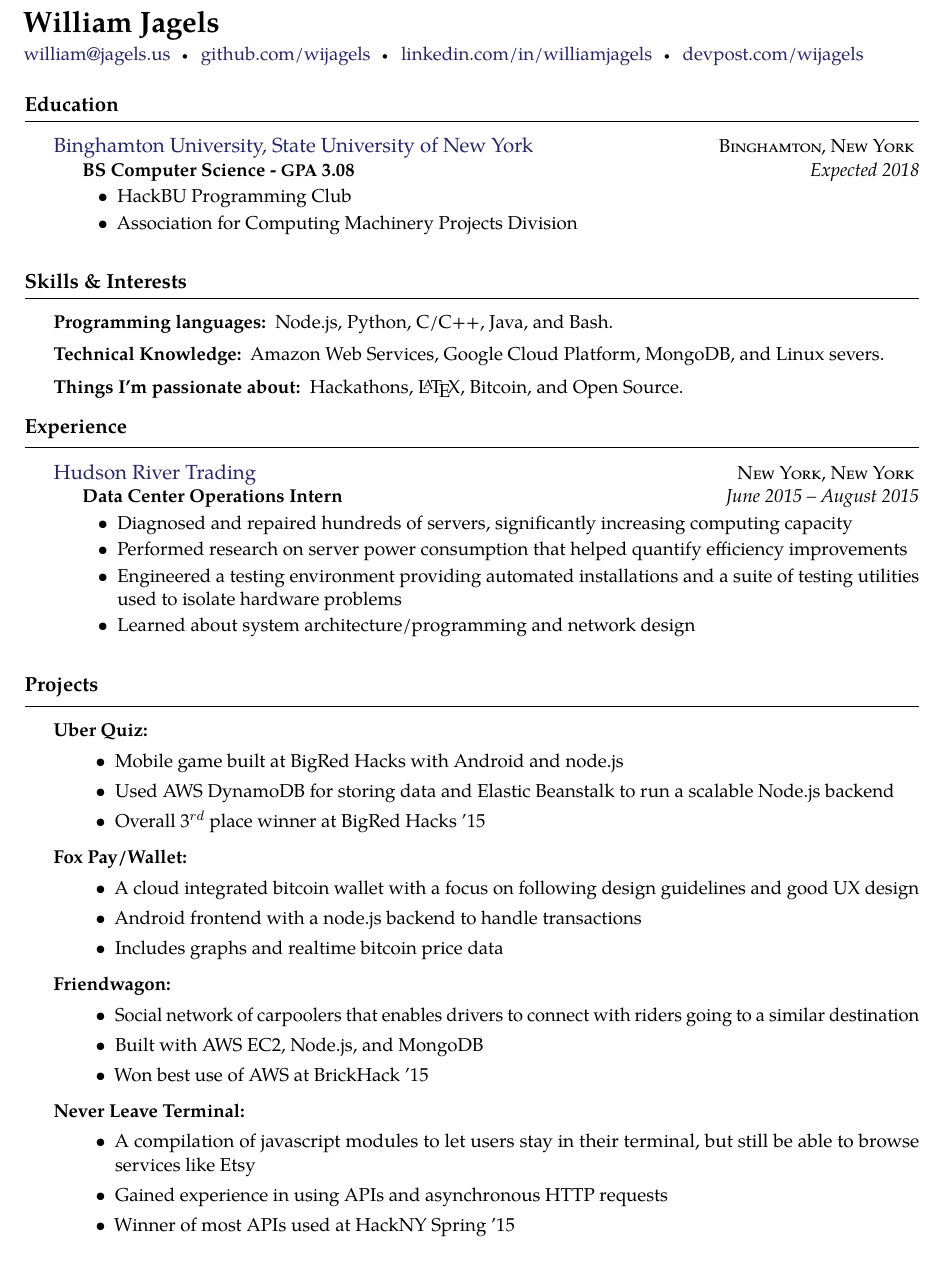
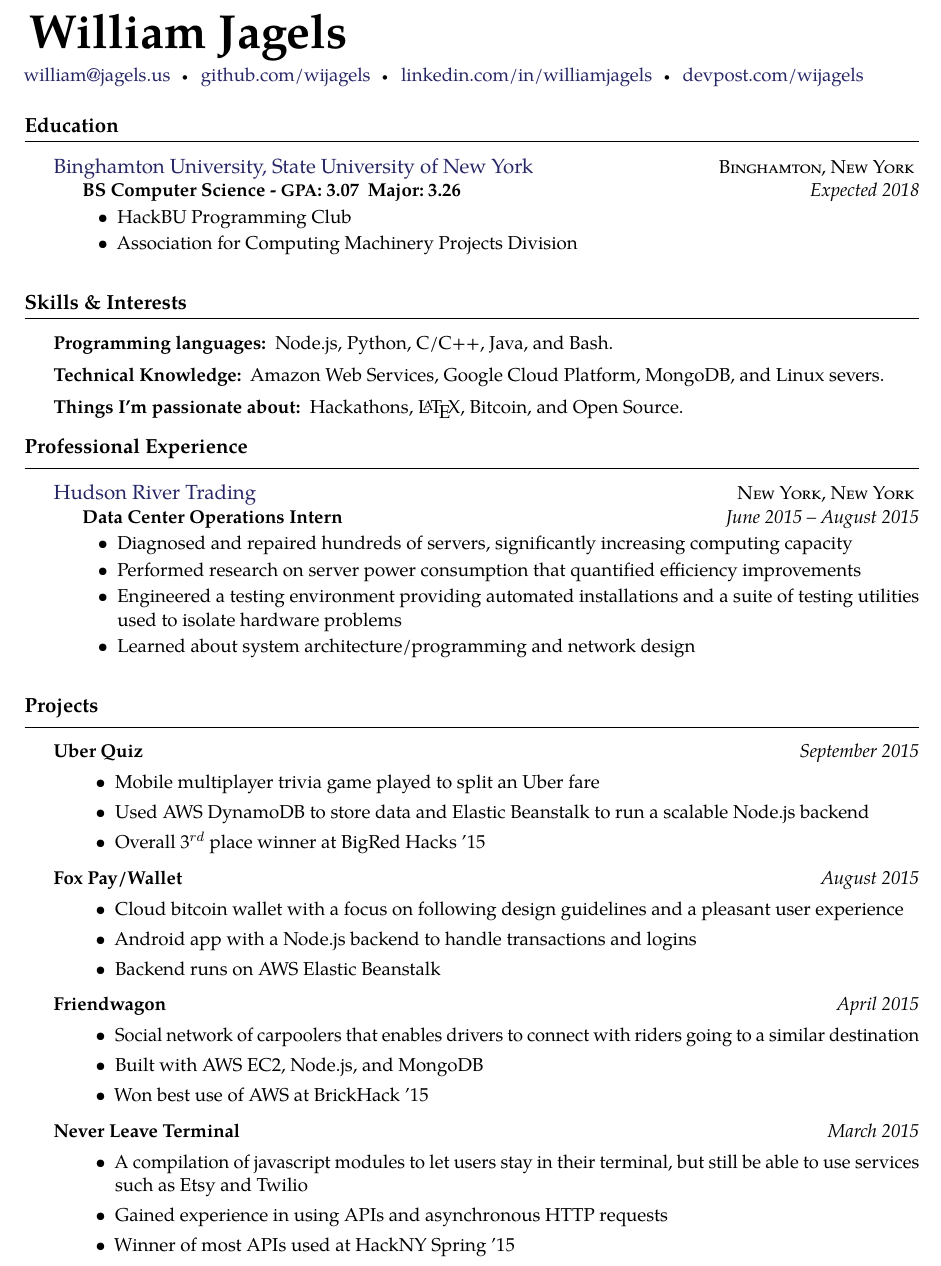
Before and after one commit to wijagels/resume, a LaTeX CV (Resume.tex, which reads resume.sty): part of the page, cut so that both start at the same text. Compiled offline with pdfLaTeX.

Commit message:
Style changes and some wording

```diff
--- a/Resume.tex
+++ b/Resume.tex
@@ -22,9 +22,9 @@
 % No space before multi colk
 \setlength\multicolsep{0pt}
 
-\begin{document}  % begin the content of the document
 \sloppy  % this to relax whitespacing in favour of straight margins
 
+\begin{document}  % begin the content of the document
 
 % title on top of the document
 \maintitle{William Jagels}{}{}
@@ -50,7 +50,7 @@
 {\href{http://www.binghamton.edu/index.php}{Binghamton University, State University of New York}}
 {\textsc{Binghamton, New York}} {
     \headedsubsection
-    {BS Computer Science - \acr{GPA} 3.08}
+    {BS Computer Science - \acr{GPA}: 3.07\kern 5pt Major:$\:$3.26}
     {Expected 2018}
     {
         \begin{itemize}
@@ -80,7 +80,7 @@
 
 
 
-\roottitle{Experience}
+\roottitle{Professional Experience}
 
 \spacedhrule{0.1em}{0.9em}  % a horizontal line with some vertical spacing before and after
 
@@ -93,7 +93,7 @@
     {
         \begin{itemize}
             \item Diagnosed and repaired hundreds of servers, significantly increasing computing capacity
-            \item Performed research on server power consumption that helped quantify efficiency improvements
+            \item Performed research on server power consumption that quantified efficiency improvements
             \item Engineered a testing environment providing automated installations and a suite of testing utilities used to isolate hardware problems
             \item Learned about system architecture/programming and network design
         \end{itemize}
@@ -105,27 +105,27 @@
 \spacedhrule{0.1em}{0.9em}  % a horizontal line with some vertical spacing before and after
 
 \headedsubsection
-{Uber Quiz:}{}
+{Uber Quiz}{September 2015}
 {
     \begin{itemize}[leftmargin=0.5in]
-        \item{Mobile game built at BigRed Hacks with Android and node.js}
-        \item{Used AWS DynamoDB for storing data and Elastic Beanstalk to run a scalable Node.js backend}
+        \item{Mobile multiplayer trivia game played to split an Uber fare}
+        \item{Used AWS DynamoDB to store data and Elastic Beanstalk to run a scalable Node.js backend}
         \item{Overall 3$^{rd}$ place winner at BigRed Hacks '15}
     \end{itemize}
 }
 
 \headedsubsection % special section that has an inline header with a 'hanging' paragraph
-{Fox Pay/Wallet:}{}
+{Fox Pay/Wallet}{August 2015}
 {
     \begin{itemize}[leftmargin=0.5in]
-        \item{A cloud integrated bitcoin wallet with a focus on following design guidelines and good UX design}
-        \item{Android frontend with a node.js backend to handle transactions}
-        \item{Includes graphs and realtime bitcoin price data}
+        \item{Cloud bitcoin wallet with a focus on following design guidelines and a pleasant user experience}
+        \item{Android app with a Node.js backend to handle transactions and logins}
+        \item{Backend runs on AWS Elastic Beanstalk}
     \end{itemize}
 }
 
 \headedsubsection
-{Friendwagon:}{}
+{Friendwagon}{April 2015}
 {
     \begin{itemize}[leftmargin=0.5in]
         \item{Social network of carpoolers that enables drivers to connect with riders going to a similar destination}
@@ -135,10 +135,10 @@
 }
 
 \headedsubsection
-{Never Leave Terminal:}{}
+{Never Leave Terminal}{March 2015}
 {
     \begin{itemize}[leftmargin=0.5in]
-        \item{A compilation of javascript modules to let users stay in their terminal, but still be able to browse services like Etsy}
+        \item{A compilation of javascript modules to let users stay in their terminal, but still be able to use services such as Etsy and Twilio}
         \item{Gained experience in using APIs and asynchronous HTTP requests}
         \item{Winner of most APIs used at HackNY Spring '15}
     \end{itemize}
--- a/resume.sty
+++ b/resume.sty
@@ -114,7 +114,7 @@
 %%% CUSTOM COMMANDS
 
 % main title (name) with subtitle (date)
-\newcommand\maintitle[3]{\vbox to 0pt{\hfill\scriptsize\color{gray} #3}\vspace{-0.4em}\noindent{\LARGE \textbf{#1}}\ \ \ \emph{#2}}
+\newcommand\maintitle[3]{\vbox to 0pt{\hfill\scriptsize\color{gray} #3}\vspace{-0.4em}\noindent{\fontsize{28}{0} \textbf{#1}}\ \ \ \emph{#2}}
 
 % title for the root sections (experience, education, etc) of the resume
 \newcommand*\roottitle[1]{\subsection*{#1}\vspace{-0.3em}\nopagebreak[4]}
```
